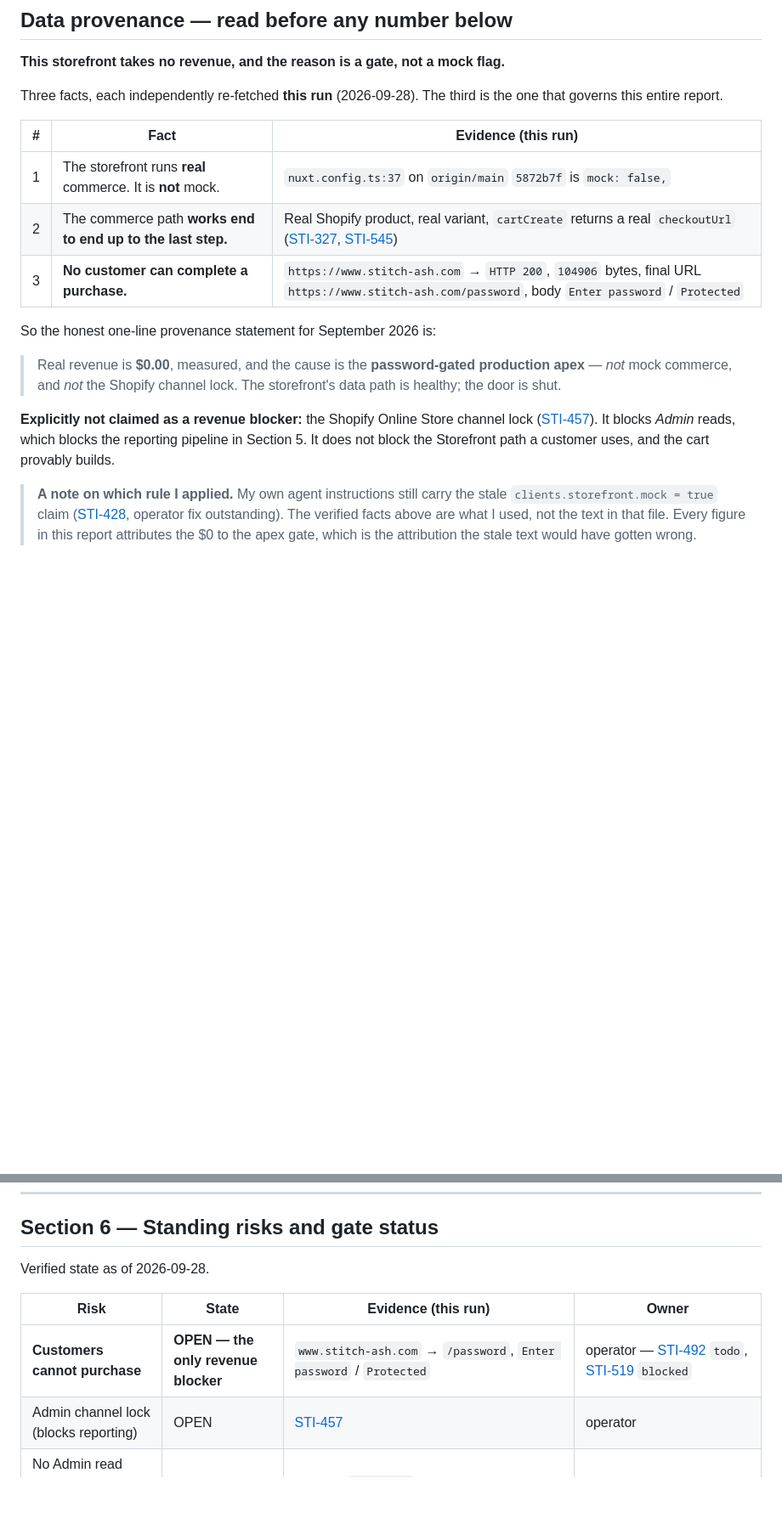
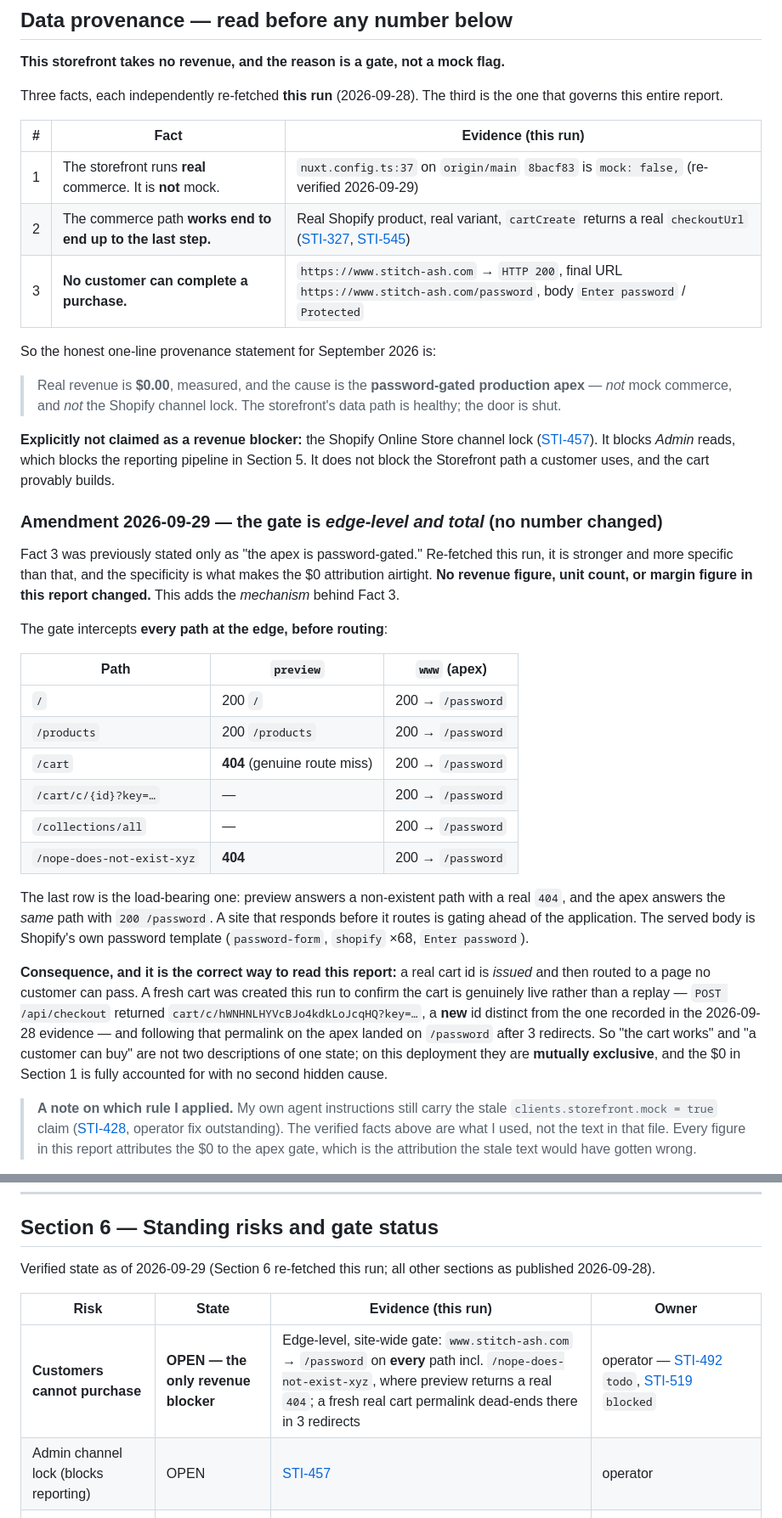
Before and after one commit to olivecasazza/stitch-ash, a Markdown page: docs/merch/2026-09-28-monthly-kpi-report.md, 2 parts joined by grey strips. Shown at 85% size. Rendered like a GitHub page; blank space fills up the shorter version.

Commit message:
docs(STI-398): the apex gate is edge-level and total, not just "password-gated"
Sharpens Fact 3 of the Sept 2026 KPI report with the mechanism behind the $0.
No revenue, unit, or margin figure changes.

Re-verified at origin/main 8bacf83 this run:
- a non-existent path (/nope-does-not-exist-xyz) returns 200 /password on the
  apex, where preview returns a real 404 -> the gate answers before it routes
- a freshly created Shopify cart (hWNHNLHYVcBJo4kdkLoJcqHQ, a new id, not the
  one in the 09-28 evidence) dead-ends at /password on the apex in 3 redirects

So "the cart works" and "a customer can buy" are mutually exclusive on this
deployment, and the Section 1 $0 is fully attributed with no second cause.

Also refreshes the Fact 1 SHA to 8bacf83 and the Section 6 verification date.
Docs-only; no storefront code touched, so no deploy is required to carry it.
The storefront-mock gate passes (rc=0).

Co-Authored-By: Paperclip <noreply@paperclip.ing>

```diff
--- a/docs/merch/2026-09-28-monthly-kpi-report.md
+++ b/docs/merch/2026-09-28-monthly-kpi-report.md
@@ -38,9 +38,9 @@ is the one that governs this entire report.
 
 | # | Fact | Evidence (this run) |
 |---|---|---|
-| 1 | The storefront runs **real** commerce. It is **not** mock. | `nuxt.config.ts:37` on `origin/main` `5872b7f` is `mock: false,` |
+| 1 | The storefront runs **real** commerce. It is **not** mock. | `nuxt.config.ts:37` on `origin/main` `8bacf83` is `mock: false,` (re-verified 2026-09-29) |
 | 2 | The commerce path **works end to end up to the last step.** | Real Shopify product, real variant, `cartCreate` returns a real `checkoutUrl` ([STI-327](/STI/issues/STI-327), [STI-545](/STI/issues/STI-545)) |
-| 3 | **No customer can complete a purchase.** | `https://www.stitch-ash.com` → `HTTP 200`, `104906` bytes, final URL `https://www.stitch-ash.com/password`, body `Enter password` / `Protected` |
+| 3 | **No customer can complete a purchase.** | `https://www.stitch-ash.com` → `HTTP 200`, final URL `https://www.stitch-ash.com/password`, body `Enter password` / `Protected` |
 
 So the honest one-line provenance statement for September 2026 is:
 
@@ -52,6 +52,40 @@ So the honest one-line provenance statement for September 2026 is:
 channel lock ([STI-457](/STI/issues/STI-457)). It blocks *Admin* reads, which
 blocks the reporting pipeline in Section 5. It does not block the Storefront
 path a customer uses, and the cart provably builds.
+
+### Amendment 2026-09-29 — the gate is *edge-level and total* (no number changed)
+
+Fact 3 was previously stated only as "the apex is password-gated." Re-fetched this
+run, it is stronger and more specific than that, and the specificity is what
+makes the $0 attribution airtight. **No revenue figure, unit count, or margin
+figure in this report changed.** This adds the *mechanism* behind Fact 3.
+
+The gate intercepts **every path at the edge, before routing**:
+
+| Path | `preview` | `www` (apex) |
+|---|---|---|
+| `/` | 200 `/` | 200 → `/password` |
+| `/products` | 200 `/products` | 200 → `/password` |
+| `/cart` | **404** (genuine route miss) | 200 → `/password` |
+| `/cart/c/{id}?key=…` | — | 200 → `/password` |
+| `/collections/all` | — | 200 → `/password` |
+| `/nope-does-not-exist-xyz` | **404** | 200 → `/password` |
+
+The last row is the load-bearing one: preview answers a non-existent path with a
+real `404`, and the apex answers the *same* path with `200 /password`. A site
+that responds before it routes is gating ahead of the application. The served
+body is Shopify's own password template (`password-form`, `shopify` ×68,
+`Enter password`).
+
+**Consequence, and it is the correct way to read this report:** a real cart id is
+*issued* and then routed to a page no customer can pass. A fresh cart was created
+this run to confirm the cart is genuinely live rather than a replay —
+`POST /api/checkout` returned `cart/c/hWNHNLHYVcBJo4kdkLoJcqHQ?key=…`, a **new**
+id distinct from the one recorded in the 2026-09-28 evidence — and following that
+permalink on the apex landed on `/password` after 3 redirects. So "the cart
+works" and "a customer can buy" are not two descriptions of one state; on this
+deployment they are **mutually exclusive**, and the $0 in Section 1 is fully
+accounted for with no second hidden cause.
 
 > **A note on which rule I applied.** My own agent instructions still carry the
 > stale `clients.storefront.mock = true` claim ([STI-428](/STI/issues/STI-428),
@@ -221,11 +255,12 @@ workaround: it is customer-facing and returns no order or revenue data.
 
 ## Section 6 — Standing risks and gate status
 
-Verified state as of 2026-09-28.
+Verified state as of 2026-09-29 (Section 6 re-fetched this run; all other
+sections as published 2026-09-28).
 
 | Risk | State | Evidence (this run) | Owner |
 |---|---|---|---|
-| **Customers cannot purchase** | **OPEN — the only revenue blocker** | `www.stitch-ash.com` → `/password`, `Enter password` / `Protected` | operator — [STI-492](/STI/issues/STI-492) `todo`, [STI-519](/STI/issues/STI-519) `blocked` |
+| **Customers cannot purchase** | **OPEN — the only revenue blocker** | Edge-level, site-wide gate: `www.stitch-ash.com` → `/password` on **every** path incl. `/nope-does-not-exist-xyz`, where preview returns a real `404`; a fresh real cart permalink dead-ends there in 3 redirects | operator — [STI-492](/STI/issues/STI-492) `todo`, [STI-519](/STI/issues/STI-519) `blocked` |
 | Admin channel lock (blocks reporting) | OPEN | [STI-457](/STI/issues/STI-457) | operator |
 | No Admin read path for the KPI (blocks reporting) | OPEN | [STI-418](/STI/issues/STI-418) `in_review` | operator, via GM |
 | **Product photography missing, all 3 SKUs** | **OPEN** | `featuredImage` absent from live Storefront data; PDP renders an SVG mark (`aria-label="Embroidered Hoodie"`), **zero `<img>` elements** | storefront-lead — [STI-309](/STI/issues/STI-309) `blocked` by [STI-318](/STI/issues/STI-318) |
```
